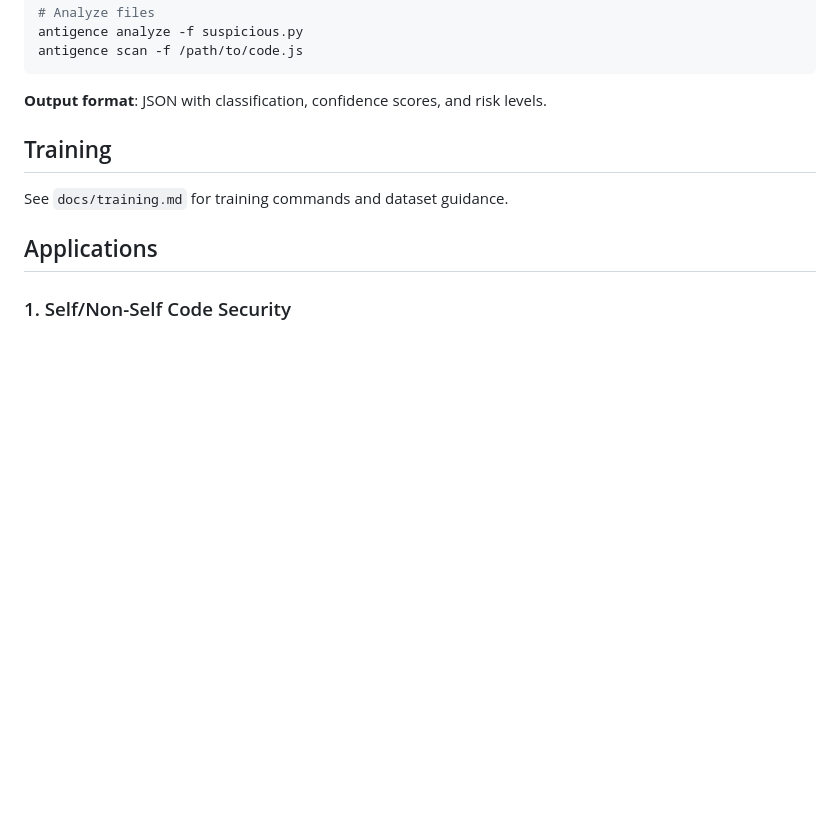
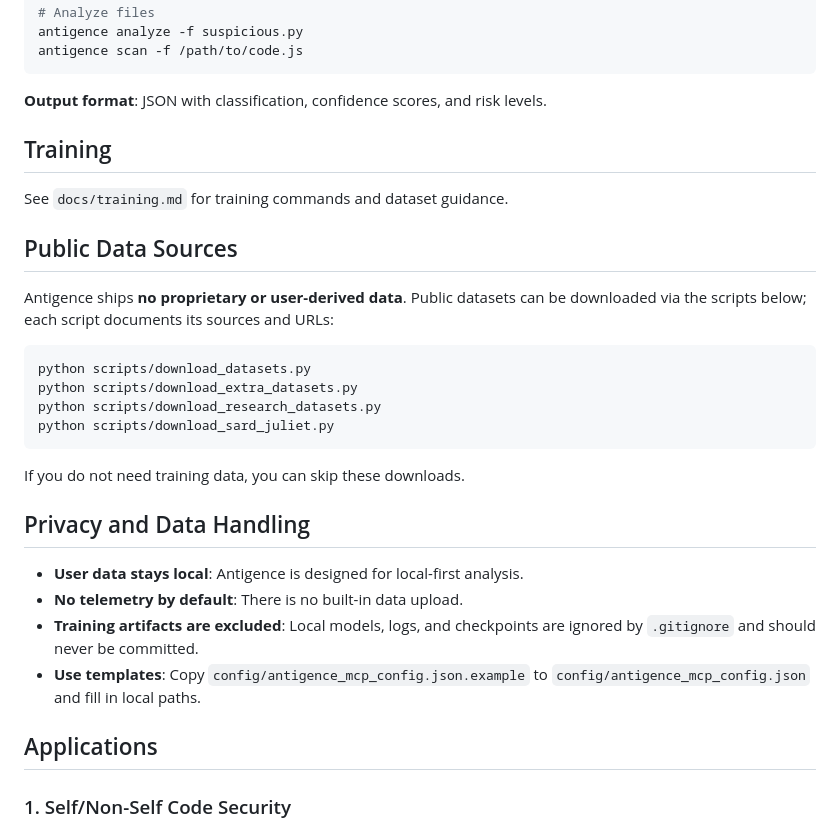
Before and after one commit to biobitworks/antigence-beta, a Markdown page: README.md, the part around the change. Drawn GitHub-style; blank space fills up the shorter version.

Commit message:
docs: add public data sources and privacy notes

````diff
--- a/README.md
+++ b/README.md
@@ -170,6 +170,29 @@ antigence scan -f /path/to/code.js
 
 See `docs/training.md` for training commands and dataset guidance.
 
+## Public Data Sources
+
+Antigence ships **no proprietary or user-derived data**. Public datasets can be
+downloaded via the scripts below; each script documents its sources and URLs:
+
+```bash
+python scripts/download_datasets.py
+python scripts/download_extra_datasets.py
+python scripts/download_research_datasets.py
+python scripts/download_sard_juliet.py
+```
+
+If you do not need training data, you can skip these downloads.
+
+## Privacy and Data Handling
+
+- **User data stays local**: Antigence is designed for local-first analysis.
+- **No telemetry by default**: There is no built-in data upload.
+- **Training artifacts are excluded**: Local models, logs, and checkpoints are
+  ignored by `.gitignore` and should never be committed.
+- **Use templates**: Copy `config/antigence_mcp_config.json.example` to
+  `config/antigence_mcp_config.json` and fill in local paths.
+
 ## Applications
 
 ### 1. Self/Non-Self Code Security
````
